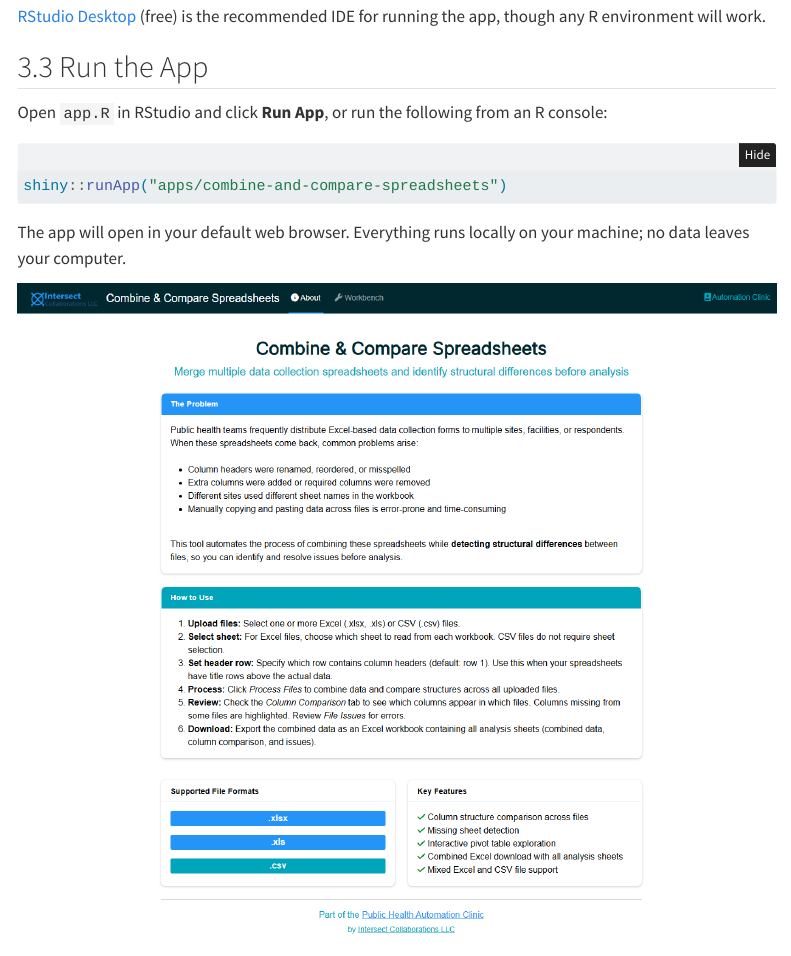
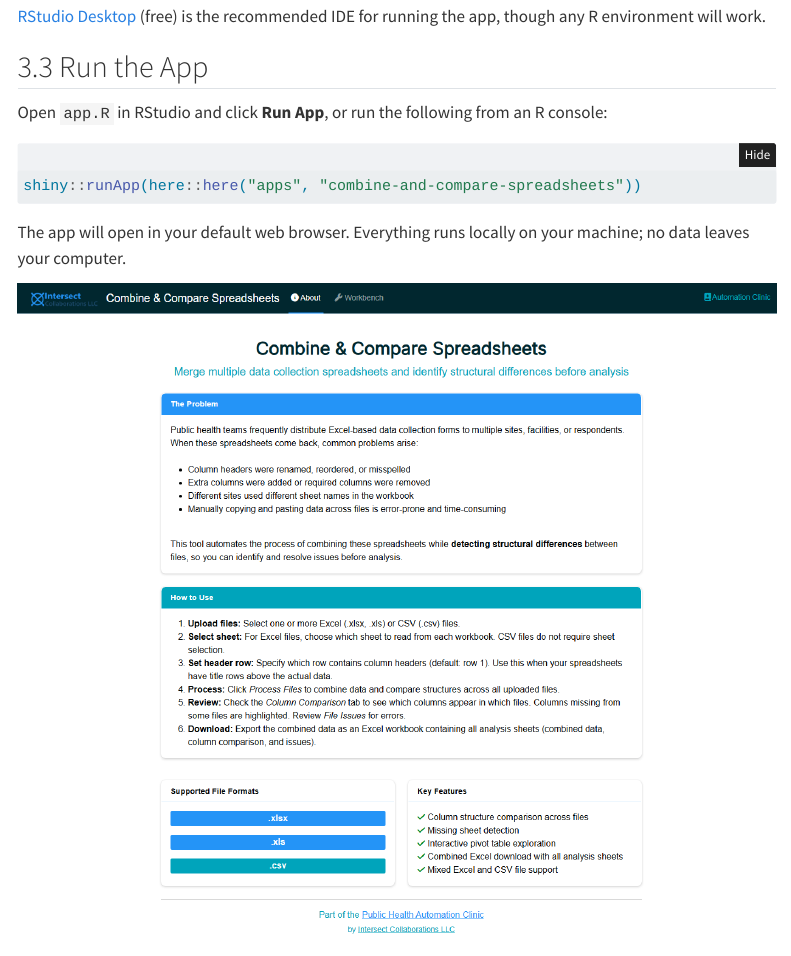
Before and after one commit to andre-inter-collab-llc/Public-Health-Automation-Clinic, a Quarto document (chapters/04a-combine-compare-spreadsheets.qmd): the page in a window 1100 px wide, from 2940 px down. Rendered offline with R 4.5, knitr and Pandoc in place of Quarto, with nearby package versions; folded parts are opened; menus at the side of the page are left out.

Commit message:
Update .gitignore and project files: add .Rproj.user to ignore list, enhance R project configuration, and update app path for running Shiny app

````diff
--- a/chapters/04a-combine-compare-spreadsheets.qmd
+++ b/chapters/04a-combine-compare-spreadsheets.qmd
@@ -117,7 +117,7 @@ Open `app.R` in RStudio and click **Run App**, or run the following from an R co
 #| eval: false
 #| code-fold: false
 
-shiny::runApp("apps/combine-and-compare-spreadsheets")
+shiny::runApp(here::here("apps", "combine-and-compare-spreadsheets"))
 ```
 
 The app will open in your default web browser. Everything runs locally on your machine; no data leaves your computer.
````
Also changed, not shown: 3 other files.
